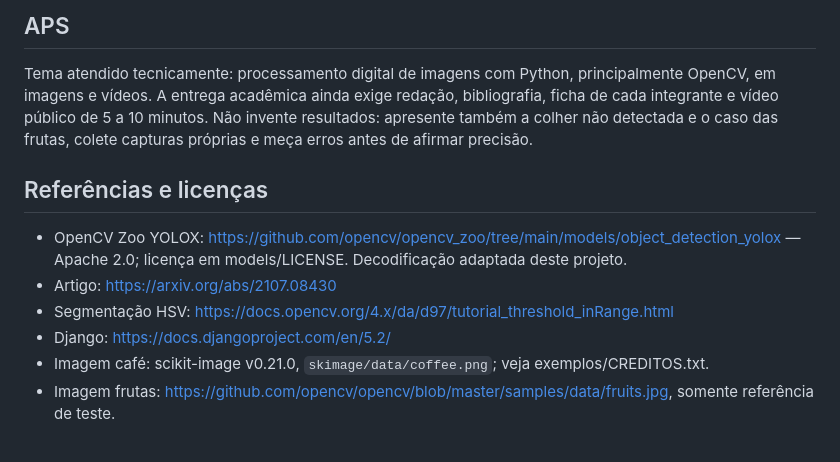
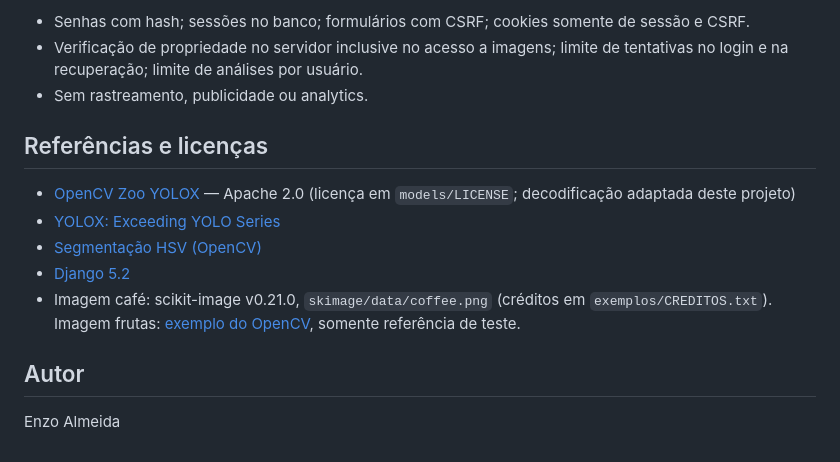
Before and after one commit to oenzoalmeida/ConfereVision, a Markdown page: README.md, the part around one of its changes. GitHub-like rendering.

```diff
--- a/README.md
+++ b/README.md
@@ -89,11 +117,16 @@ As imagens anotadas ficam no banco, protegidas por login. Faça backup de `local
 
-## APS
-Tema atendido tecnicamente: processamento digital de imagens com Python, principalmente OpenCV, em imagens e vídeos. A entrega acadêmica ainda exige redação, bibliografia, ficha de cada integrante e vídeo público de 5 a 10 minutos. Não invente resultados: apresente também a colher não detectada e o caso das frutas, colete capturas próprias e meça erros antes de afirmar precisão.
+- Senhas com hash; sessões no banco; formulários com CSRF; cookies somente de sessão e CSRF.
+- Verificação de propriedade no servidor inclusive no acesso a imagens; limite de tentativas no login e na recuperação; limite de análises por usuário.
+- Sem rastreamento, publicidade ou analytics.
 
 ## Referências e licenças
-- OpenCV Zoo YOLOX: https://github.com/opencv/opencv_zoo/tree/main/models/object_detection_yolox — Apache 2.0; licença em models/LICENSE. Decodificação adaptada deste projeto.
-- Artigo: https://arxiv.org/abs/2107.08430
-- Segmentação HSV: https://docs.opencv.org/4.x/da/d97/tutorial_threshold_inRange.html
-- Django: https://docs.djangoproject.com/en/5.2/
-- Imagem café: scikit-image v0.21.0, `skimage/data/coffee.png`; veja exemplos/CREDITOS.txt.
-- Imagem frutas: https://github.com/opencv/opencv/blob/master/samples/data/fruits.jpg, somente referência de teste.
+
+- [OpenCV Zoo YOLOX](https://github.com/opencv/opencv_zoo/tree/main/models/object_detection_yolox) — Apache 2.0 (licença em `models/LICENSE`; decodificação adaptada deste projeto)
+- [YOLOX: Exceeding YOLO Series](https://arxiv.org/abs/2107.08430)
+- [Segmentação HSV (OpenCV)](https://docs.opencv.org/4.x/da/d97/tutorial_threshold_inRange.html)
+- [Django 5.2](https://docs.djangoproject.com/en/5.2/)
+- Imagem café: scikit-image v0.21.0, `skimage/data/coffee.png` (créditos em `exemplos/CREDITOS.txt`). Imagem frutas: [exemplo do OpenCV](https://github.com/opencv/opencv/blob/master/samples/data/fruits.jpg), somente referência de teste.
+
+## Autor
+
+Enzo Almeida
```
Also changed, not shown: other parts of README.md (+88 -60 lines).
